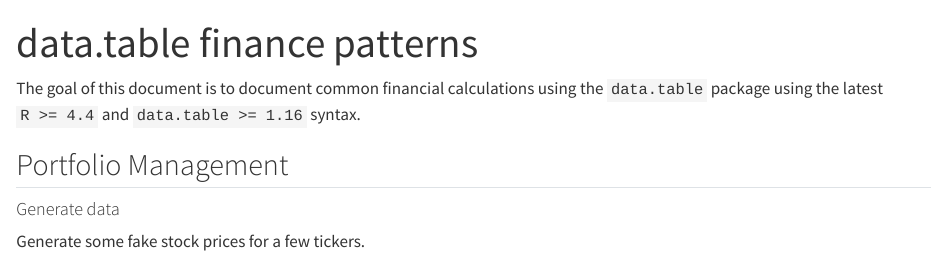
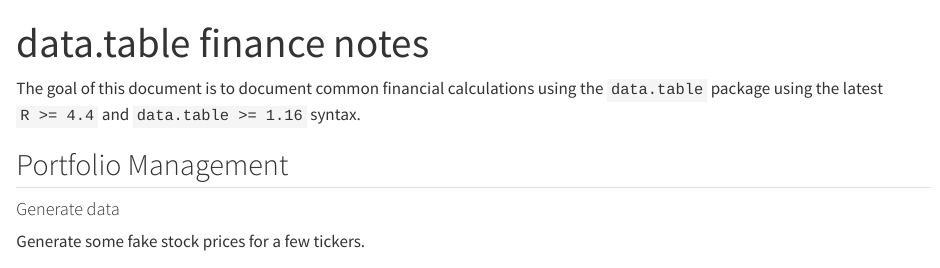
Before and after one commit to m-muecke/dt-finance, a Quarto document (README.qmd): the page in a window 1100 px wide, from its top. Rendered offline with R 4.5, knitr and Pandoc in place of Quarto, with nearby package versions; drawn as R Markdown's standard HTML page in place of the format the file asks for.

Commit message:
change the title

```diff
--- a/README.qmd
+++ b/README.qmd
@@ -1,5 +1,5 @@
 ---
-title: "data.table finance patterns"
+title: "data.table finance notes"
 format: gfm
 ---
 
```
